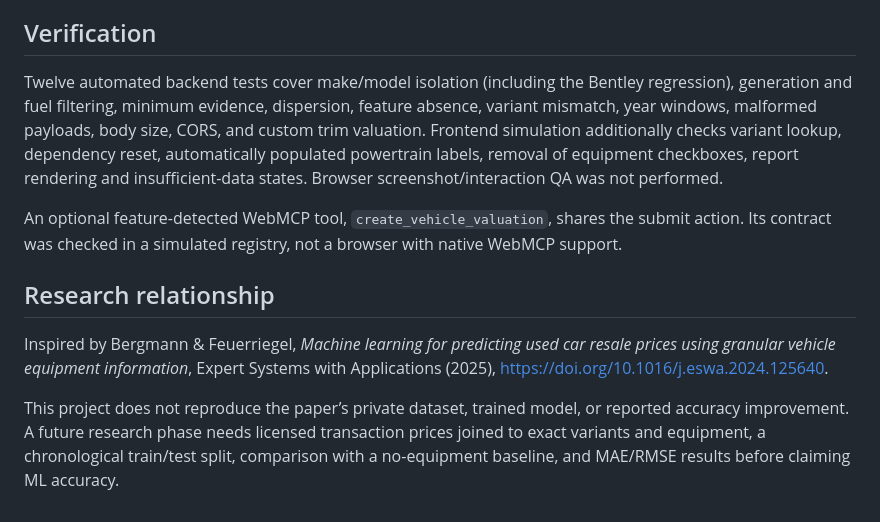
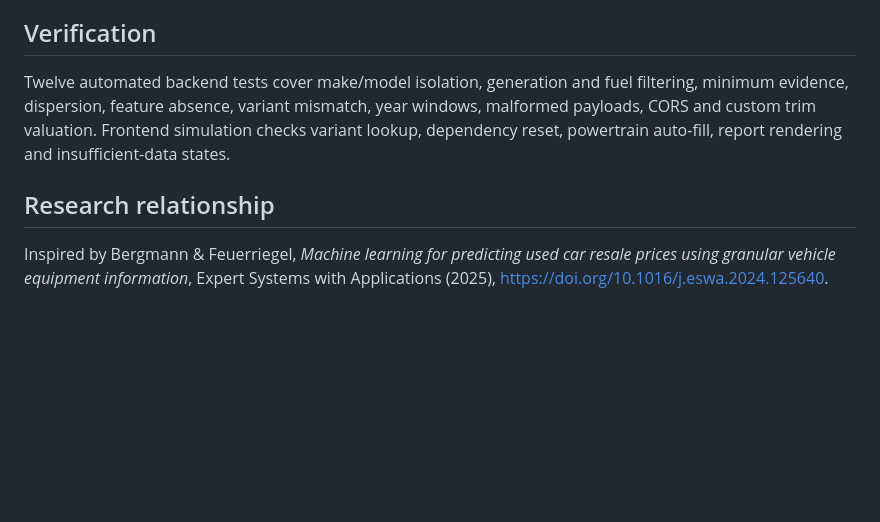
Before and after one commit to ASHfaque-sys/carvalue, a Markdown page: README.md, the part around one of its changes. Drawn GitHub-style; blank space fills up the shorter version.

```diff
--- a/README.md
+++ b/README.md
@@ -100,12 +137,8 @@ The studio car is generated illustrative artwork, not an image of the selected v
 
 ## Verification
 
-Twelve automated backend tests cover make/model isolation (including the Bentley regression), generation and fuel filtering, minimum evidence, dispersion, feature absence, variant mismatch, year windows, malformed payloads, body size, CORS, and custom trim valuation. Frontend simulation additionally checks variant lookup, dependency reset, automatically populated powertrain labels, removal of equipment checkboxes, report rendering and insufficient-data states. Browser screenshot/interaction QA was not performed.
-
-An optional feature-detected WebMCP tool, `create_vehicle_valuation`, shares the submit action. Its contract was checked in a simulated registry, not a browser with native WebMCP support.
+Twelve automated backend tests cover make/model isolation, generation and fuel filtering, minimum evidence, dispersion, feature absence, variant mismatch, year windows, malformed payloads, CORS and custom trim valuation. Frontend simulation checks variant lookup, dependency reset, powertrain auto-fill, report rendering and insufficient-data states.
 
 ## Research relationship
 
 Inspired by Bergmann & Feuerriegel, *Machine learning for predicting used car resale prices using granular vehicle equipment information*, Expert Systems with Applications (2025), https://doi.org/10.1016/j.eswa.2024.125640.
-
-This project does not reproduce the paper’s private dataset, trained model, or reported accuracy improvement. A future research phase needs licensed transaction prices joined to exact variants and equipment, a chronological train/test split, comparison with a no-equipment baseline, and MAE/RMSE results before claiming ML accuracy.
```
Also changed, not shown: other parts of README.md (+84 -47 lines).
